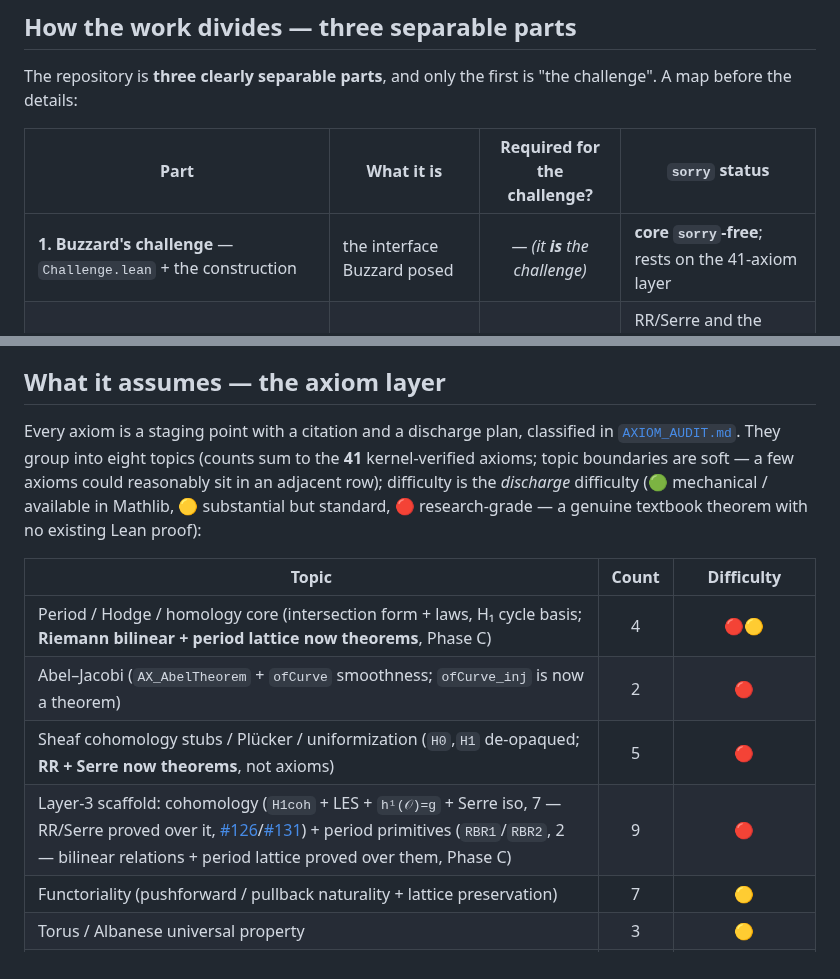
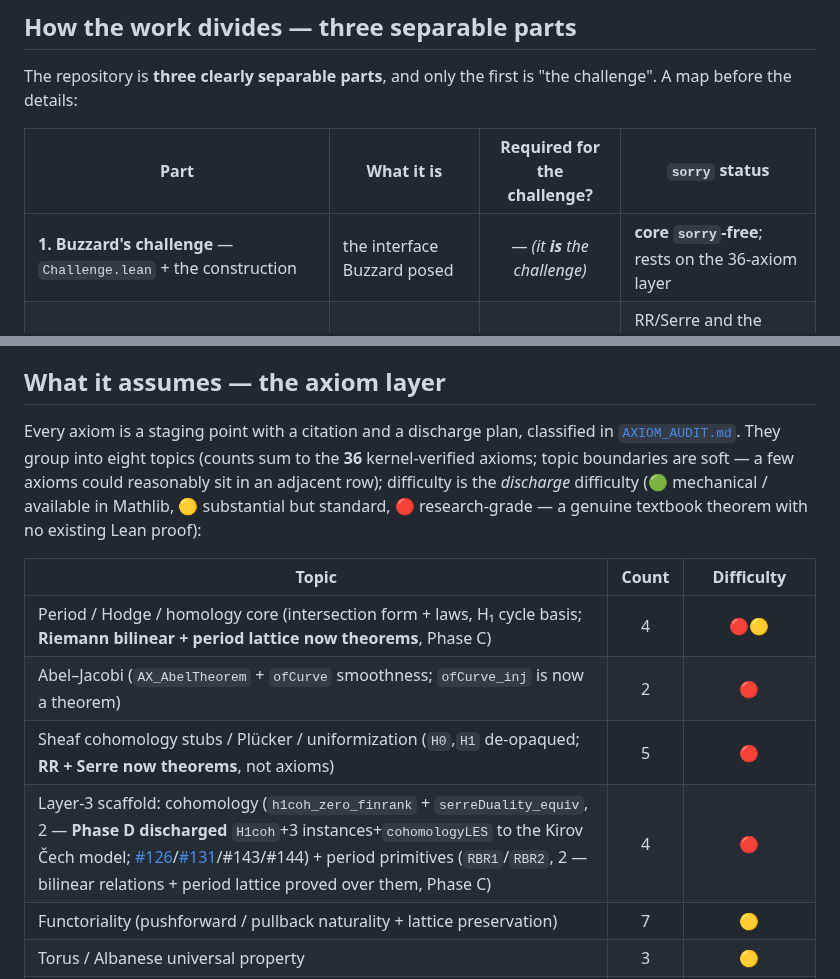
Before and after one commit to mrdouglasny/jacobian-challenge, a Markdown page: README.md, 2 parts joined by grey strips. GitHub-like rendering.

Commit message:
docs(README): update three-parts narrative to the 36-axiom Phase-D state
Part-1/Part-2 prose still said 41 axioms and pre-Phase-D scaffold status;
update to 36 with the Phase-D discharge summary (5 of 7 scaffold axioms
now real constructions via the Kirov Dolbeault port; remaining frontier =
h1coh_zero_finrank + serreDuality_equiv). Found prepared-but-uncommitted
in the working tree; content verified against the kernel count.

Co-Authored-By: Claude Fable 5 <noreply@anthropic.com>

```diff
--- a/README.md
+++ b/README.md
@@ -43,7 +43,7 @@ The repository is **three clearly separable parts**, and only the first is "the
 
 | Part | What it is | Required for the challenge? | `sorry` status |
 |------|-----------|:---:|---|
-| **1. Buzzard's challenge** — `Challenge.lean` + the construction | the interface Buzzard posed | — *(it **is** the challenge)* | **core `sorry`-free**; rests on the 41-axiom layer |
+| **1. Buzzard's challenge** — `Challenge.lean` + the construction | the interface Buzzard posed | — *(it **is** the challenge)* | **core `sorry`-free**; rests on the 36-axiom layer |
 | **2. RR/Serre/sheaf subchallenge** — `RiemannSurface/Cohomology/` | discharge the deep axioms via the Layer-3 tower | **no** — the challenge *rests on* the axioms; this *proves* them | RR/Serre and the period cluster now **theorems** (Layer-3 tower); + an **optional** adelic `H¹` construction kept around (3 `sorry`s) |
 | **3. Hyperelliptic extension projects** — `Extensions/`, `ProjectiveCurve/Hyperelliptic/` | exercise the formalization on real curves | **no** — real-example vetting | **even completed** (PR #96); **odd** = 6-`sorry` stretch |
 
@@ -67,14 +67,14 @@ So the period cluster and the cohomology route are **two views of the same roof*
 
 ## What it assumes — the axiom layer
 
-Every axiom is a staging point with a citation and a discharge plan, classified in [`AXIOM_AUDIT.md`](AXIOM_AUDIT.md). They group into eight topics (counts sum to the **41** kernel-verified axioms; topic boundaries are soft — a few axioms could reasonably sit in an adjacent row); difficulty is the *discharge* difficulty (🟢 mechanical / available in Mathlib, 🟡 substantial but standard, 🔴 research-grade — a genuine textbook theorem with no existing Lean proof):
+Every axiom is a staging point with a citation and a discharge plan, classified in [`AXIOM_AUDIT.md`](AXIOM_AUDIT.md). They group into eight topics (counts sum to the **36** kernel-verified axioms; topic boundaries are soft — a few axioms could reasonably sit in an adjacent row); difficulty is the *discharge* difficulty (🟢 mechanical / available in Mathlib, 🟡 substantial but standard, 🔴 research-grade — a genuine textbook theorem with no existing Lean proof):
 
 | Topic | Count | Difficulty |
 |-------|:-----:|:----------:|
 | Period / Hodge / homology core (intersection form + laws, H₁ cycle basis; **Riemann bilinear + period lattice now theorems**, Phase C) | 4 | 🔴🟡 |
 | Abel–Jacobi (`AX_AbelTheorem` + `ofCurve` smoothness; `ofCurve_inj` is now a theorem) | 2 | 🔴 |
 | Sheaf cohomology stubs / Plücker / uniformization (`H0`,`H1` de-opaqued; **RR + Serre now theorems**, not axioms) | 5 | 🔴 |
-| Layer-3 scaffold: cohomology (`H1coh` + LES + `h¹(𝒪)=g` + Serre iso, 7 — RR/Serre proved over it, [#126](https://github.com/mrdouglasny/jacobian-challenge/issues/126)/[#131](https://github.com/mrdouglasny/jacobian-challenge/issues/131)) + period primitives (`RBR1`/`RBR2`, 2 — bilinear relations + period lattice proved over them, Phase C) | 9 | 🔴 |
+| Layer-3 scaffold: cohomology (`h1coh_zero_finrank` + `serreDuality_equiv`, 2 — **Phase D discharged** `H1coh`+3 instances+`cohomologyLES` to the Kirov Čech model; [#126](https://github.com/mrdouglasny/jacobian-challenge/issues/126)/[#131](https://github.com/mrdouglasny/jacobian-challenge/issues/131)/#143/#144) + period primitives (`RBR1`/`RBR2`, 2 — bilinear relations + period lattice proved over them, Phase C) | 4 | 🔴 |
 | Functoriality (pushforward / pullback naturality + lattice preservation) | 7 | 🟡 |
 | Torus / Albanese universal property | 3 | 🟡 |
 | Concrete curves (hyperelliptic / plane-curve / ℙ¹ atlases & witnesses) | 11 | 🟢🟡 |
```
Also changed, not shown: other parts of README.md (+2 -2 lines).
